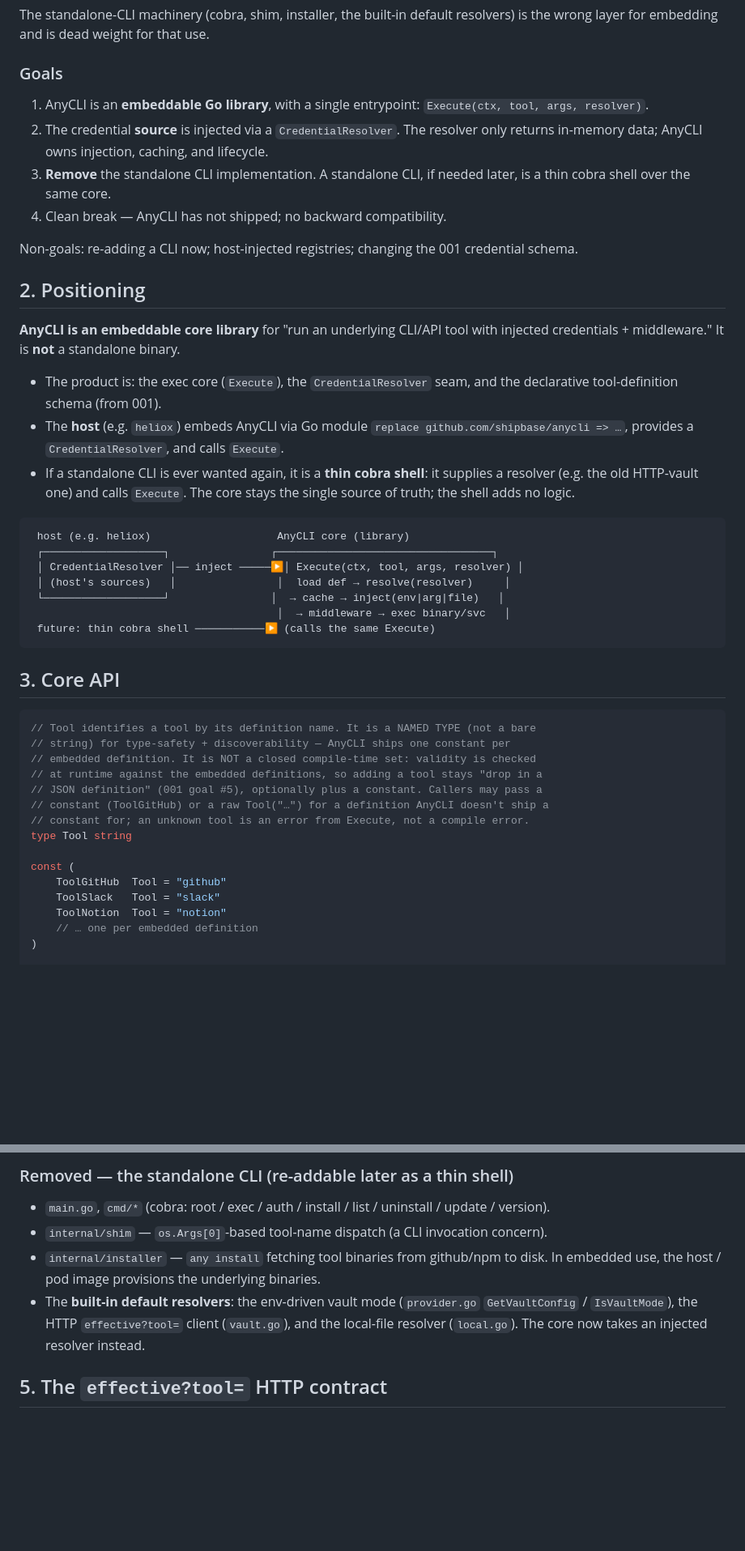
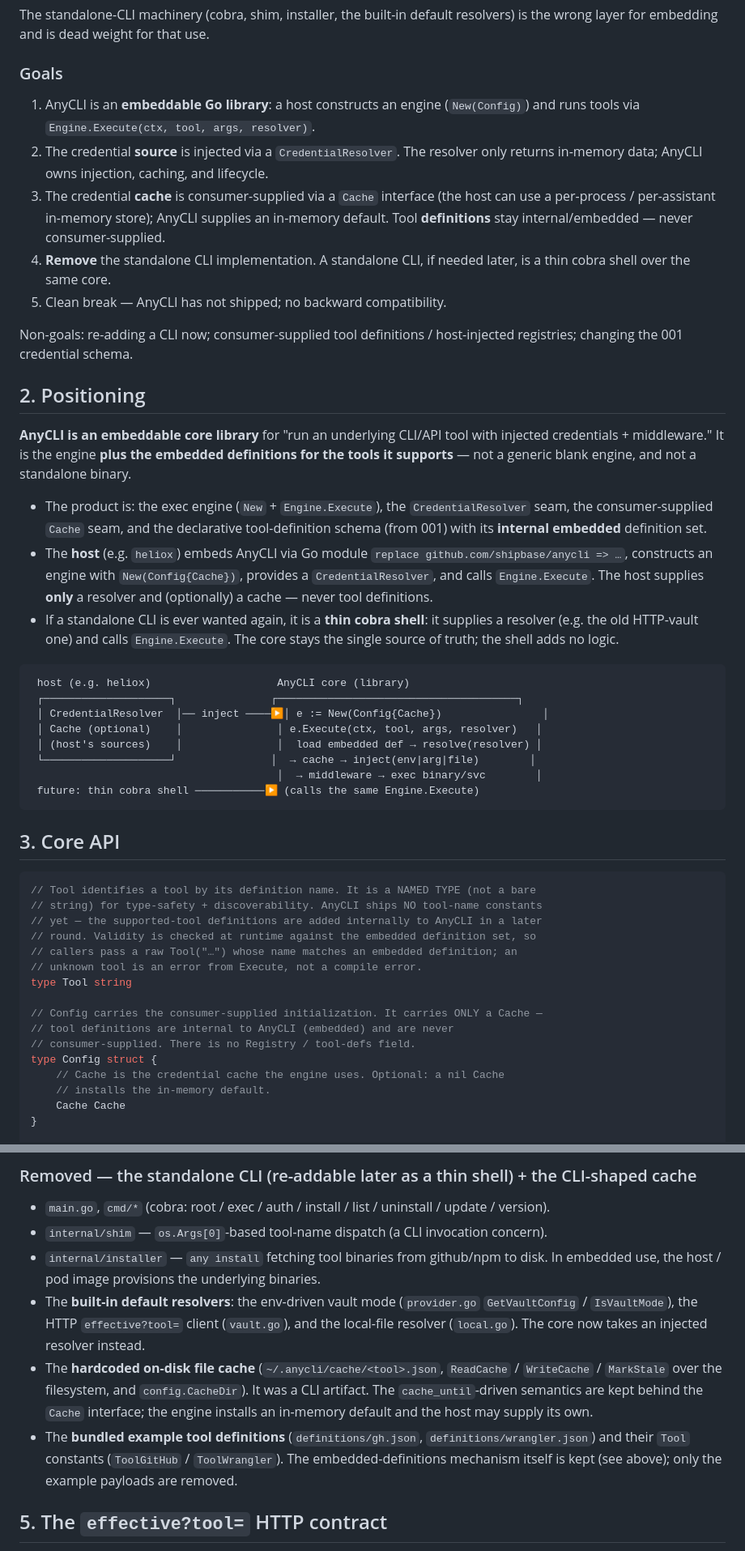
Before and after one commit to heliohq/anycli, a Markdown page: docs/design/002-embeddable-core-and-credential-resolver.md, 2 parts joined by grey strips. Shown at 81% size. Rendered like a GitHub page; blank space fills up the shorter version.

````diff
--- a/docs/design/002-embeddable-core-and-credential-resolver.md
+++ b/docs/design/002-embeddable-core-and-credential-resolver.md
@@ -20,47 +20,50 @@ The standalone-CLI machinery (cobra, shim, installer, the built-in default resol
 
 ### Goals
 
-1. AnyCLI is an **embeddable Go library**, with a single entrypoint: `Execute(ctx, tool, args, resolver)`.
+1. AnyCLI is an **embeddable Go library**: a host constructs an engine (`New(Config)`) and runs tools via `Engine.Execute(ctx, tool, args, resolver)`.
 2. The credential **source** is injected via a `CredentialResolver`. The resolver only returns in-memory data; AnyCLI owns injection, caching, and lifecycle.
-3. **Remove** the standalone CLI implementation. A standalone CLI, if needed later, is a thin cobra shell over the same core.
-4. Clean break — AnyCLI has not shipped; no backward compatibility.
+3. The credential **cache** is consumer-supplied via a `Cache` interface (the host can use a per-process / per-assistant in-memory store); AnyCLI supplies an in-memory default. Tool **definitions** stay internal/embedded — never consumer-supplied.
+4. **Remove** the standalone CLI implementation. A standalone CLI, if needed later, is a thin cobra shell over the same core.
+5. Clean break — AnyCLI has not shipped; no backward compatibility.
 
-Non-goals: re-adding a CLI now; host-injected registries; changing the 001 credential schema.
+Non-goals: re-adding a CLI now; consumer-supplied tool definitions / host-injected registries; changing the 001 credential schema.
 
 ## 2. Positioning
 
-**AnyCLI is an embeddable core library** for "run an underlying CLI/API tool with injected credentials + middleware." It is **not** a standalone binary.
+**AnyCLI is an embeddable core library** for "run an underlying CLI/API tool with injected credentials + middleware." It is the engine **plus the embedded definitions for the tools it supports** — not a generic blank engine, and not a standalone binary.
 
-- The product is: the exec core (`Execute`), the `CredentialResolver` seam, and the declarative tool-definition schema (from 001).
-- The **host** (e.g. `heliox`) embeds AnyCLI via Go module `replace github.com/shipbase/anycli => …`, provides a `CredentialResolver`, and calls `Execute`.
-- If a standalone CLI is ever wanted again, it is a **thin cobra shell**: it supplies a resolver (e.g. the old HTTP-vault one) and calls `Execute`. The core stays the single source of truth; the shell adds no logic.
+- The product is: the exec engine (`New` + `Engine.Execute`), the `CredentialResolver` seam, the consumer-supplied `Cache` seam, and the declarative tool-definition schema (from 001) with its **internal embedded** definition set.
+- The **host** (e.g. `heliox`) embeds AnyCLI via Go module `replace github.com/shipbase/anycli => …`, constructs an engine with `New(Config{Cache})`, provides a `CredentialResolver`, and calls `Engine.Execute`. The host supplies **only** a resolver and (optionally) a cache — never tool definitions.
+- If a standalone CLI is ever wanted again, it is a **thin cobra shell**: it supplies a resolver (e.g. the old HTTP-vault one) and calls `Engine.Execute`. The core stays the single source of truth; the shell adds no logic.
 
 ```
  host (e.g. heliox)                    AnyCLI core (library)
- ┌───────────────────┐                ┌──────────────────────────────────┐
- │ CredentialResolver │── inject ─────▶│ Execute(ctx, tool, args, resolver) │
- │ (host's sources)   │                │  load def → resolve(resolver)     │
- └───────────────────┘                │  → cache → inject(env|arg|file)   │
-                                       │  → middleware → exec binary/svc   │
- future: thin cobra shell ───────────▶ (calls the same Execute)
+ ┌────────────────────┐               ┌──────────────────────────────────────┐
+ │ CredentialResolver  │── inject ────▶│ e := New(Config{Cache})                │
+ │ Cache (optional)    │               │ e.Execute(ctx, tool, args, resolver)   │
+ │ (host's sources)    │               │  load embedded def → resolve(resolver) │
+ └────────────────────┘               │  → cache → inject(env|arg|file)        │
+                                       │  → middleware → exec binary/svc        │
+ future: thin cobra shell ───────────▶ (calls the same Engine.Execute)
 ```
 
 ## 3. Core API
 
 ```go
 // Tool identifies a tool by its definition name. It is a NAMED TYPE (not a bare
-// string) for type-safety + discoverability — AnyCLI ships one constant per
-// embedded definition. It is NOT a closed compile-time set: validity is checked
-// at runtime against the embedded definitions, so adding a tool stays "drop in a
-// JSON definition" (001 goal #5), optionally plus a constant. Callers may pass a
-// constant (ToolGitHub) or a raw Tool("…") for a definition AnyCLI doesn't ship a
-// constant for; an unknown tool is an error from Execute, not a compile error.
+// string) for type-safety + discoverability. AnyCLI ships NO tool-name constants
+// yet — the supported-tool definitions are added internally to AnyCLI in a later
+// round. Validity is checked at runtime against the embedded definition set, so
+// callers pass a raw Tool("…") whose name matches an embedded definition; an
+// unknown tool is an error from Execute, not a compile error.
 type Tool string
 
-const (
-    ToolGitHub  Tool = "github"
-    ToolSlack   Tool = "slack"
-    ToolNotion  Tool = "notion"
-    // … one per embedded definition
-)
+// Config carries the consumer-supplied initialization. It carries ONLY a Cache —
+// tool definitions are internal to AnyCLI (embedded) and are never
+// consumer-supplied. There is no Registry / tool-defs field.
+type Config struct {
+    // Cache is the credential cache the engine uses. Optional: a nil Cache
+    // installs the in-memory default.
+    Cache Cache
+}
 
@@ -110,10 +133,12 @@ This is the line that was previously blurred by the `isVaultMode` flag: "where c
 
-### Removed — the standalone CLI (re-addable later as a thin shell)
+### Removed — the standalone CLI (re-addable later as a thin shell) + the CLI-shaped cache
 
 - `main.go`, `cmd/*` (cobra: root / exec / auth / install / list / uninstall / update / version).
 - `internal/shim` — `os.Args[0]`-based tool-name dispatch (a CLI invocation concern).
 - `internal/installer` — `any install` fetching tool binaries from github/npm to disk. In embedded use, the host / pod image provisions the underlying binaries.
 - The **built-in default resolvers**: the env-driven vault mode (`provider.go` `GetVaultConfig` / `IsVaultMode`), the HTTP `effective?tool=` client (`vault.go`), and the local-file resolver (`local.go`). The core now takes an injected resolver instead.
+- The **hardcoded on-disk file cache** (`~/.anycli/cache/<tool>.json`, `ReadCache` / `WriteCache` / `MarkStale` over the filesystem, and `config.CacheDir`). It was a CLI artifact. The `cache_until`-driven semantics are kept behind the `Cache` interface; the engine installs an in-memory default and the host may supply its own.
+- The **bundled example tool definitions** (`definitions/gh.json`, `definitions/wrangler.json`) and their `Tool` constants (`ToolGitHub` / `ToolWrangler`). The embedded-definitions mechanism itself is kept (see above); only the example payloads are removed.
 
 ## 5. The `effective?tool=` HTTP contract
 
````
Also changed, not shown: other parts of docs/design/002-embeddable-core-and-credential-resolver.md (+35 -13 lines).
